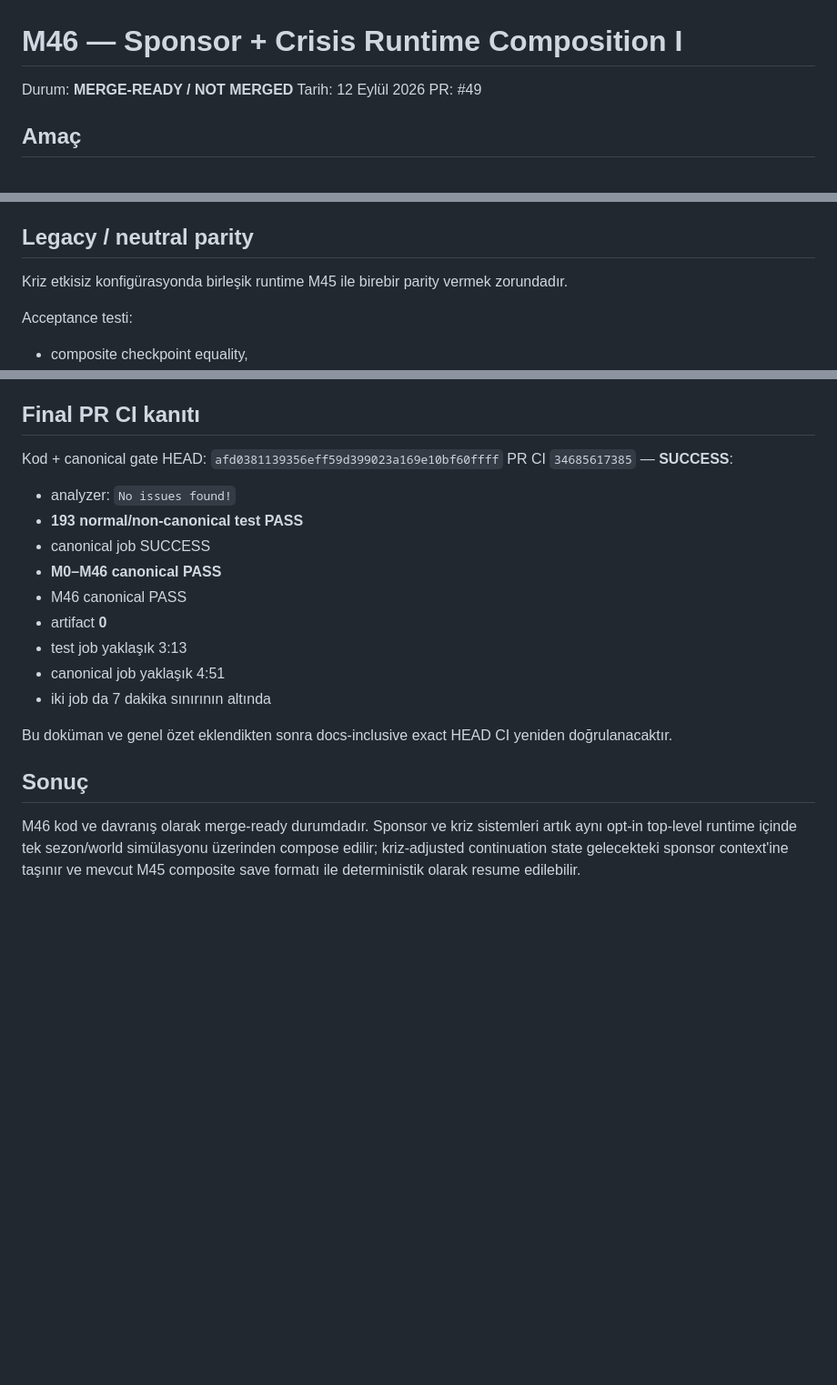
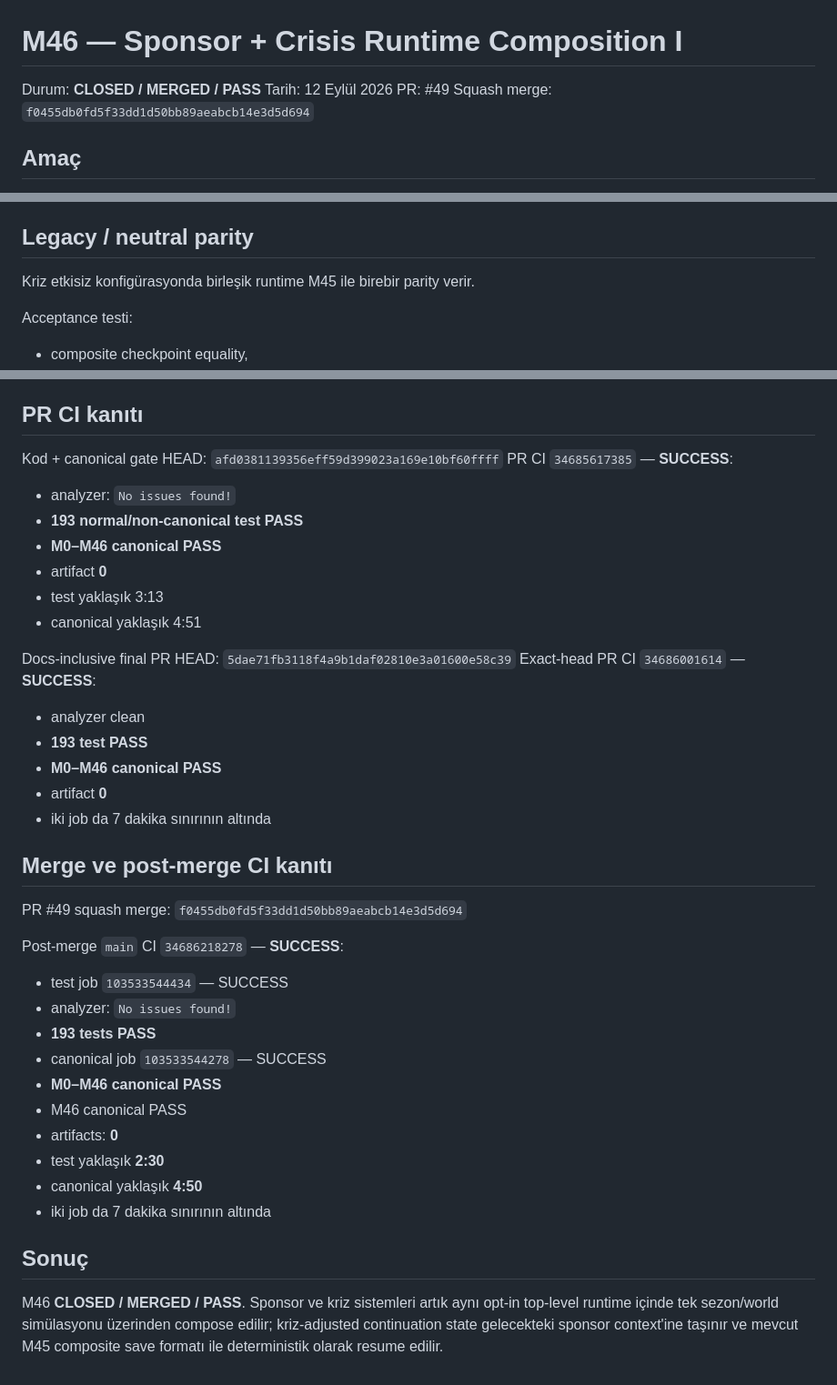
Before and after one commit to ZMilaStudio/futbol-baskanlik-simulatoru, a Markdown page: M46_SPONSOR_CRISIS_RUNTIME_COMPOSITION_I.md, 3 parts joined by grey strips. Shown at 91% size. GitHub-like rendering; blank space fills up the shorter version.

Commit message:
docs: close M46 sponsor crisis runtime composition

```diff
--- a/M46_SPONSOR_CRISIS_RUNTIME_COMPOSITION_I.md
+++ b/M46_SPONSOR_CRISIS_RUNTIME_COMPOSITION_I.md
@@ -1,8 +1,9 @@
 # M46 — Sponsor + Crisis Runtime Composition I
 
-Durum: **MERGE-READY / NOT MERGED**
+Durum: **CLOSED / MERGED / PASS**
 Tarih: 12 Eylül 2026
 PR: #49
+Squash merge: `f0455db0fd5f33dd1d50bb89aeabcb14e3d5d694`
 
 ## Amaç
 
@@ -30,7 +31,7 @@ Bu akış aynı sezonun world/PresidentDomain simülasyonunu iki kez çalıştı
 
 ## Legacy / neutral parity
 
-Kriz etkisiz konfigürasyonda birleşik runtime M45 ile birebir parity vermek zorundadır.
+Kriz etkisiz konfigürasyonda birleşik runtime M45 ile birebir parity verir.
 
 Acceptance testi:
 - composite checkpoint equality,
@@ -105,22 +106,41 @@ Final canonical seed `20260903` çıktısı:
 - saveBytes=`731311`
 - PASS
 
-## Final PR CI kanıtı
+## PR CI kanıtı
 
 Kod + canonical gate HEAD: `afd0381139356eff59d399023a169e10bf60ffff`
 PR CI `34685617385` — **SUCCESS**:
 - analyzer: `No issues found!`
 - **193 normal/non-canonical test PASS**
-- canonical job SUCCESS
+- **M0–M46 canonical PASS**
+- artifact **0**
+- test yaklaşık 3:13
+- canonical yaklaşık 4:51
+
+Docs-inclusive final PR HEAD: `5dae71fb3118f4a9b1daf02810e3a01600e58c39`
+Exact-head PR CI `34686001614` — **SUCCESS**:
+- analyzer clean
+- **193 test PASS**
+- **M0–M46 canonical PASS**
+- artifact **0**
+- iki job da 7 dakika sınırının altında
+
+## Merge ve post-merge CI kanıtı
+
+PR #49 squash merge: `f0455db0fd5f33dd1d50bb89aeabcb14e3d5d694`
+
+Post-merge `main` CI `34686218278` — **SUCCESS**:
+- test job `103533544434` — SUCCESS
+- analyzer: `No issues found!`
+- **193 tests PASS**
+- canonical job `103533544278` — SUCCESS
 - **M0–M46 canonical PASS**
 - M46 canonical PASS
-- artifact **0**
-- test job yaklaşık 3:13
-- canonical job yaklaşık 4:51
+- artifacts: **0**
+- test yaklaşık **2:30**
+- canonical yaklaşık **4:50**
 - iki job da 7 dakika sınırının altında
-
-Bu doküman ve genel özet eklendikten sonra docs-inclusive exact HEAD CI yeniden doğrulanacaktır.
 
 ## Sonuç
 
-M46 kod ve davranış olarak merge-ready durumdadır. Sponsor ve kriz sistemleri artık aynı opt-in top-level runtime içinde tek sezon/world simülasyonu üzerinden compose edilir; kriz-adjusted continuation state gelecekteki sponsor context'ine taşınır ve mevcut M45 composite save formatı ile deterministik olarak resume edilebilir.
+M46 **CLOSED / MERGED / PASS**. Sponsor ve kriz sistemleri artık aynı opt-in top-level runtime içinde tek sezon/world simülasyonu üzerinden compose edilir; kriz-adjusted continuation state gelecekteki sponsor context'ine taşınır ve mevcut M45 composite save formatı ile deterministik olarak resume edilir.
```
